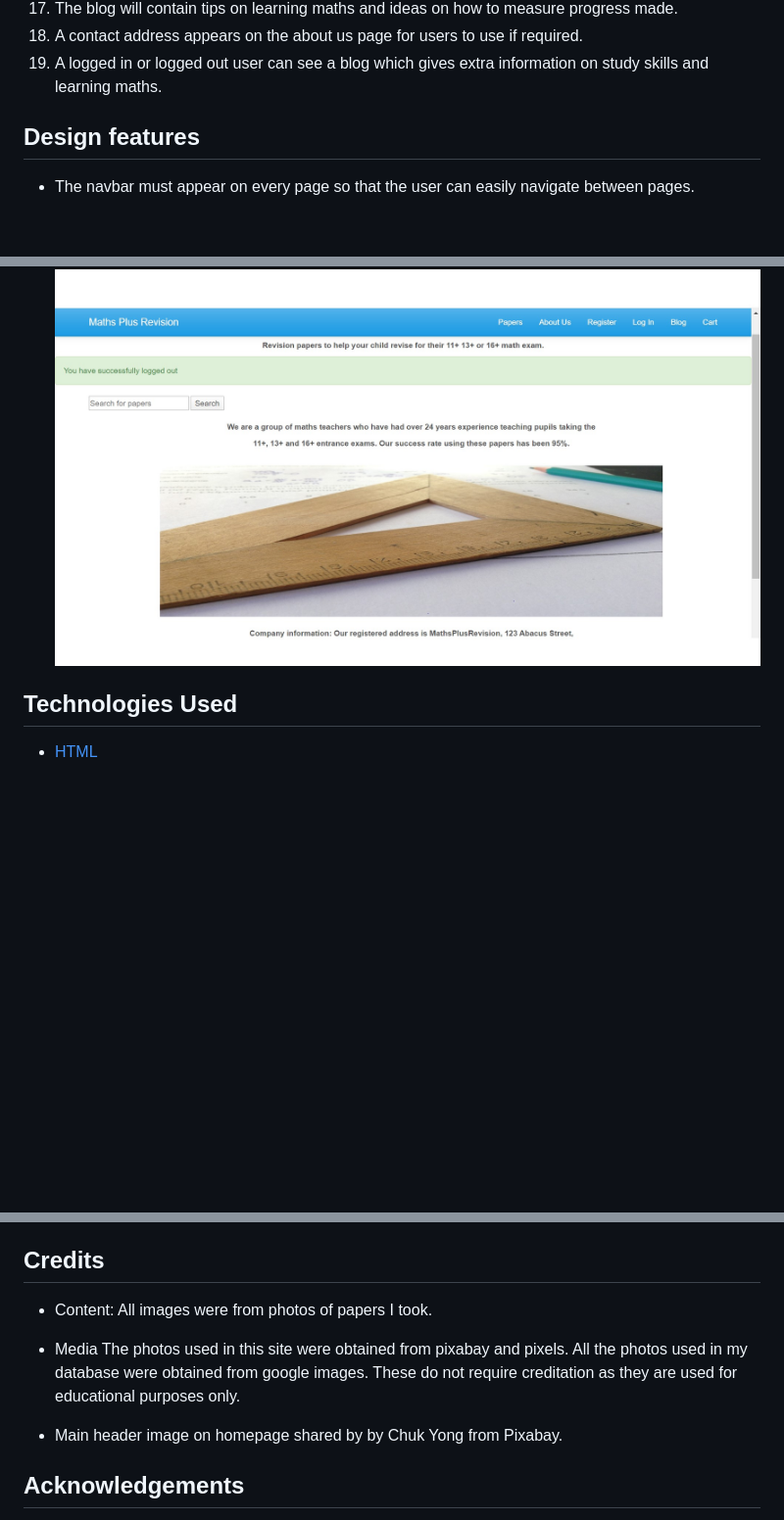
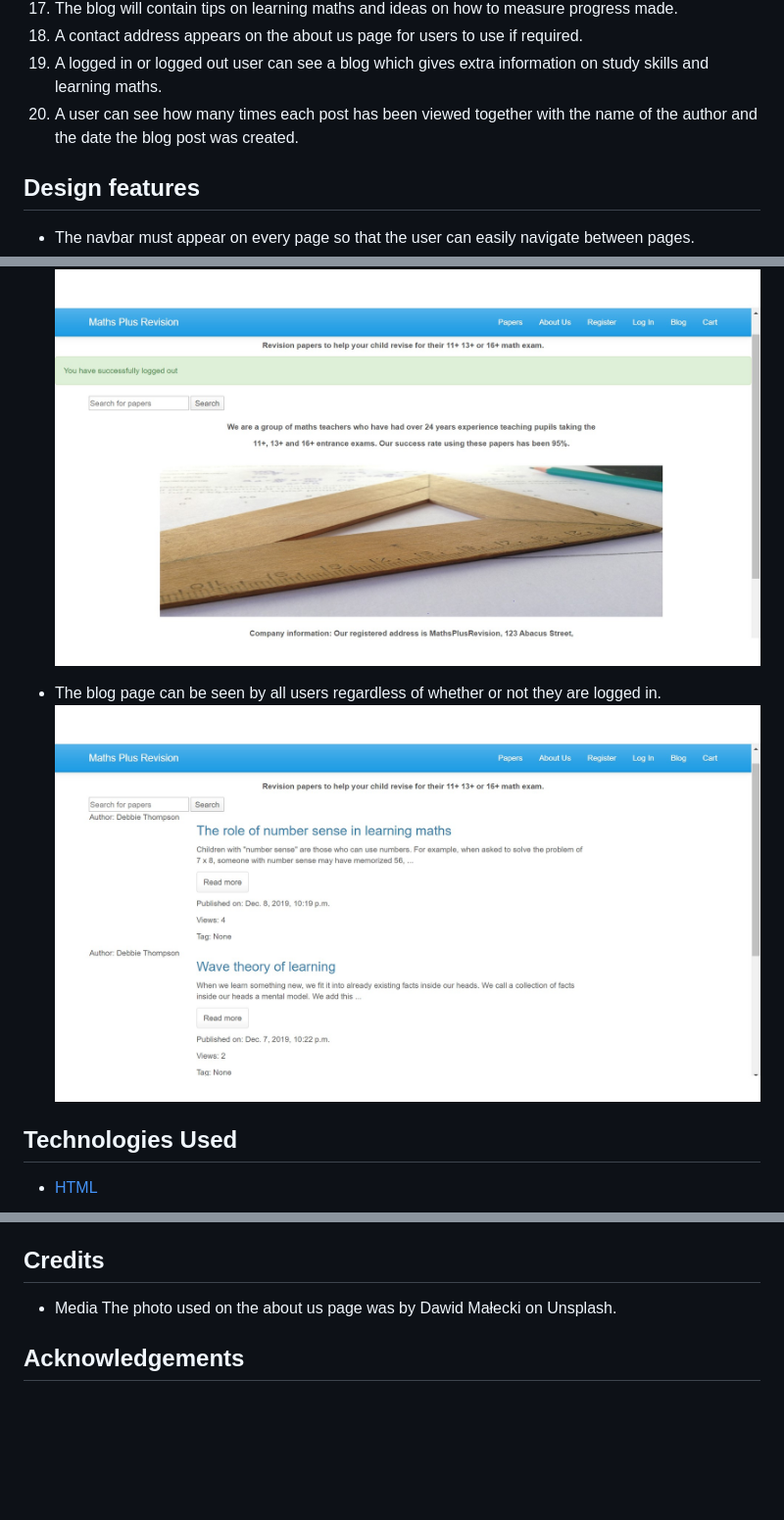
Before and after one commit to Code-Institute-Submissions/debbiect246-mathsplusrevision, a Markdown page: readme.md, 3 parts joined by grey strips. Shown: that part at 98% size. Rendered like a GitHub page; pictures changed too: UX/blogpage.jpg (added); blank space fills up the shorter version.

Commit message:
added blogpage image to readme

```diff
--- a/readme.md
+++ b/readme.md
@@ -34,6 +34,7 @@ The app was deployed to heroku and can be accessed by clicking on the title abov
 17. The blog will contain tips on learning maths and ideas on how to measure progress made.
 18. A contact address appears on the about us page for users to use if required.
 19. A logged in or logged out user can see a blog which gives extra information on study skills and learning maths.
+20. A user can see how many times each post has been viewed together with the name of the author and the date the blog post was created.
 
 ## Design features
 
@@ -57,6 +57,9 @@ The app was deployed to heroku and can be accessed by clicking on the title abov
 
 * A logged out user will see a logged out message on the screen to indicate that they are logged out.
 ![Image description](/UX/loggedoutpage.jpg)
+
+* The blog page can be seen by all users regardless of whether or not they are logged in.
+![Image descritption](/UX/blogpage.jpg)
 
 ## Technologies Used
 
@@ -255,11 +258,7 @@ The following section describes the process I undertook to deploy this project t
 
 ## Credits
 
-* Content:  All images were from photos of papers I took.
-
-* Media The photos used in this site were obtained from pixabay and pixels. All the photos used in my database were obtained from google images. These do not require creditation as they are used for educational purposes only.
-
-* Main header image on homepage shared by by Chuk Yong from Pixabay.
+* Media The photo used on the about us page was by Dawid Małecki on Unsplash.
 
 ## Acknowledgements
 
```
Also changed, not shown: other parts of readme.md (+0 -1 lines).
